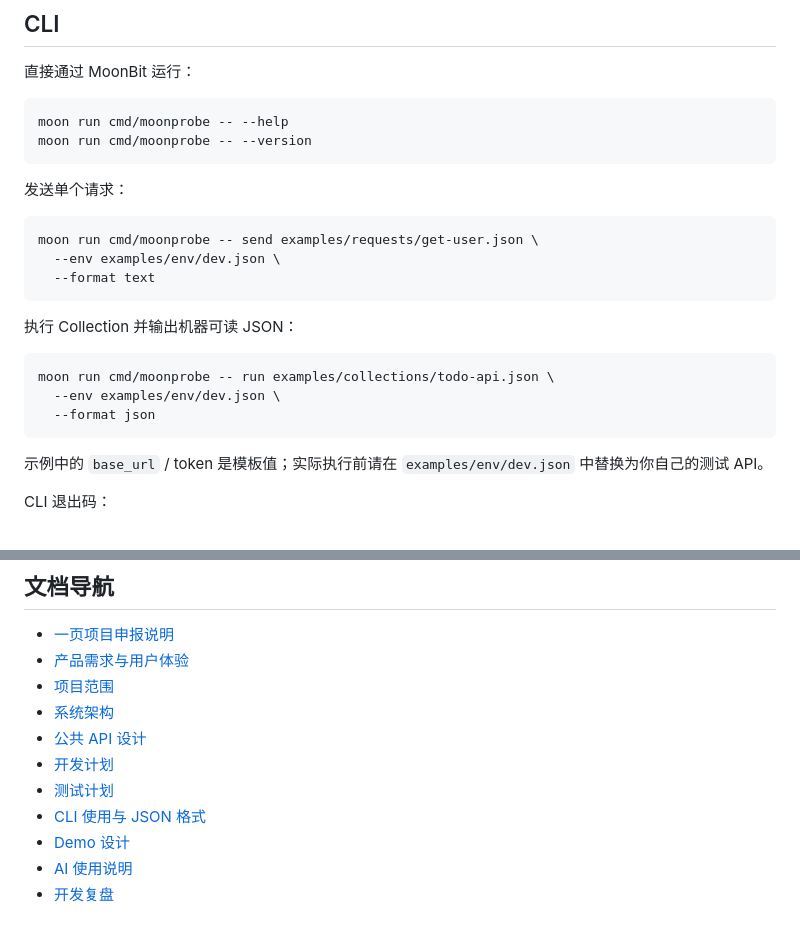
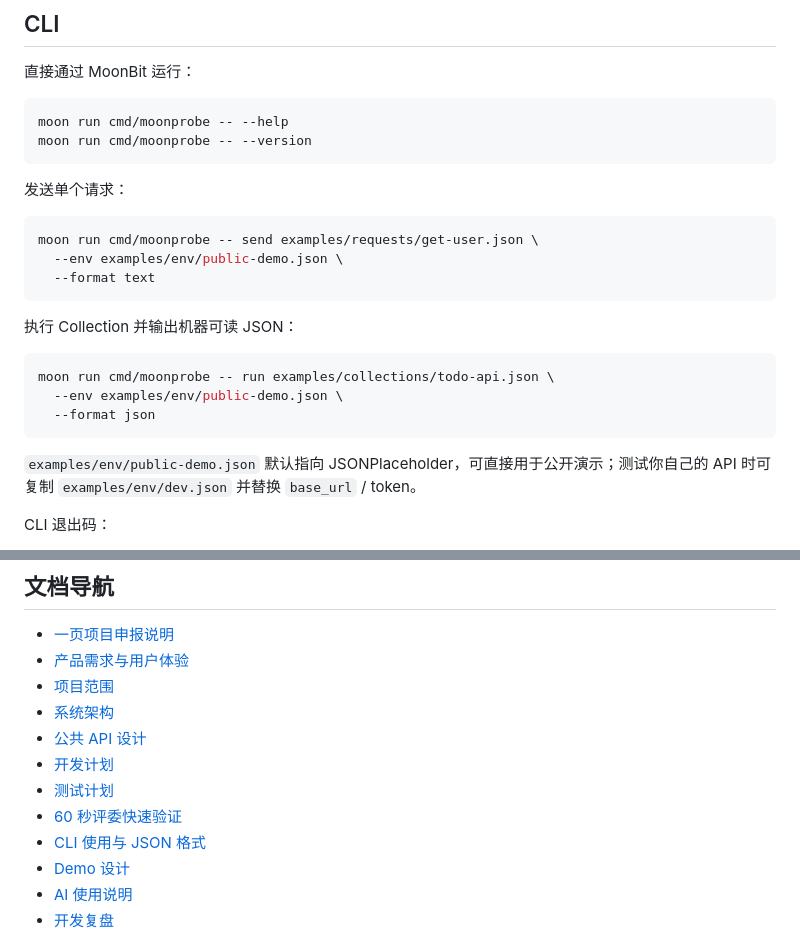
Before and after one commit to wulisususu/MoonProbe, a Markdown page: README.md, 2 parts joined by grey strips. Rendered like a GitHub page.

Commit message:
docs: make CLI quickstart directly runnable

````diff
--- a/README.md
+++ b/README.md
@@ -216,7 +216,7 @@ moon run cmd/moonprobe -- --version
 
 ```bash
 moon run cmd/moonprobe -- send examples/requests/get-user.json \
-  --env examples/env/dev.json \
+  --env examples/env/public-demo.json \
   --format text
 ```
 
@@ -224,11 +224,11 @@ moon run cmd/moonprobe -- send examples/requests/get-user.json \
 
 ```bash
 moon run cmd/moonprobe -- run examples/collections/todo-api.json \
-  --env examples/env/dev.json \
+  --env examples/env/public-demo.json \
   --format json
 ```
 
-示例中的 `base_url` / token 是模板值；实际执行前请在 `examples/env/dev.json` 中替换为你自己的测试 API。
+`examples/env/public-demo.json` 默认指向 JSONPlaceholder，可直接用于公开演示；测试你自己的 API 时可复制 `examples/env/dev.json` 并替换 `base_url` / token。
 
 CLI 退出码：
 
@@ -293,6 +293,7 @@ MoonProbe 计划参加 **2026 MoonBit 黑客松 · 九月赛**。
 - [公共 API 设计](docs/API_DESIGN.md)
 - [开发计划](docs/DEVELOPMENT_PLAN.md)
 - [测试计划](docs/TEST_PLAN.md)
+- [60 秒评委快速验证](docs/REVIEWER_GUIDE.md)
 - [CLI 使用与 JSON 格式](docs/CLI.md)
 - [Demo 设计](docs/DEMO_PLAN.md)
 - [AI 使用说明](docs/AI_USAGE.md)
````
